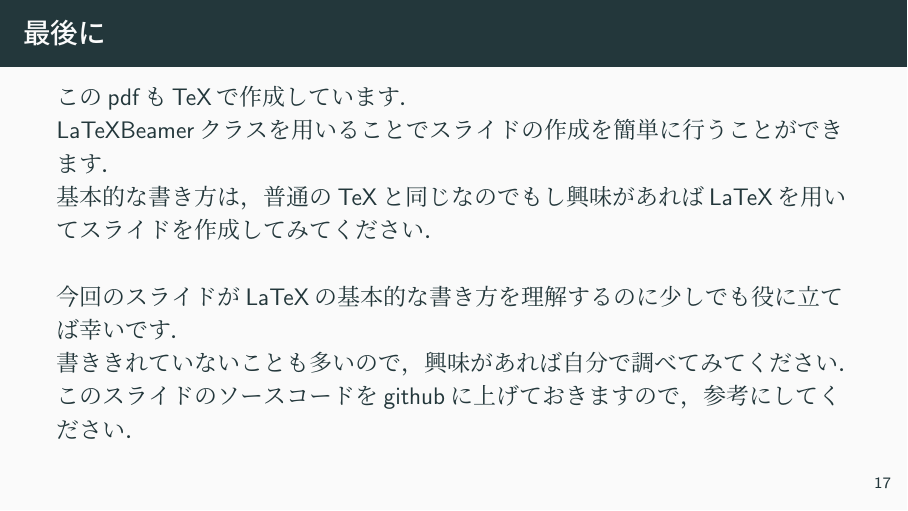
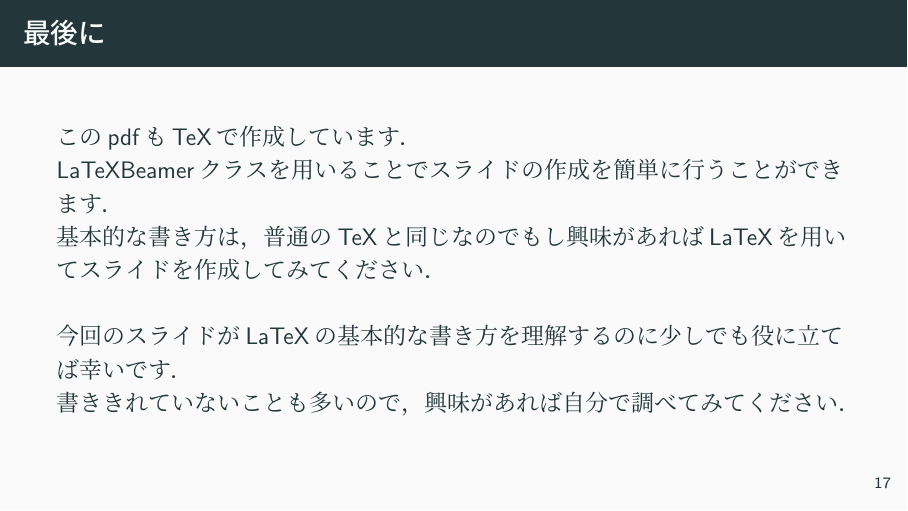
Before and after one commit to Okome05/LaTeX_How-to-use, LaTeX slides (LaTeX_How-to-use.tex): page 23 of 23. The pictures show the PDF file LaTeX_How-to-use.pdf that the author committed with the source.

Commit message:
Add files via upload

```diff
--- a/LaTeX_How-to-use.tex
+++ b/LaTeX_How-to-use.tex
@@ -342,7 +342,5 @@
   \vskip\baselineskip
   今回のスライドがLaTeXの基本的な書き方を理解するのに少しでも役に立てば幸いです．\\
   書ききれていないことも多いので，興味があれば自分で調べてみてください．
-  このスライドのソースコードをgithubに上げておきますので，参考にしてください．\\
-  {\color{blue}\url{}}
 \end{frame}
 \end{document}
```
Also changed, not shown: LaTeX_How-to-use.pdf.
